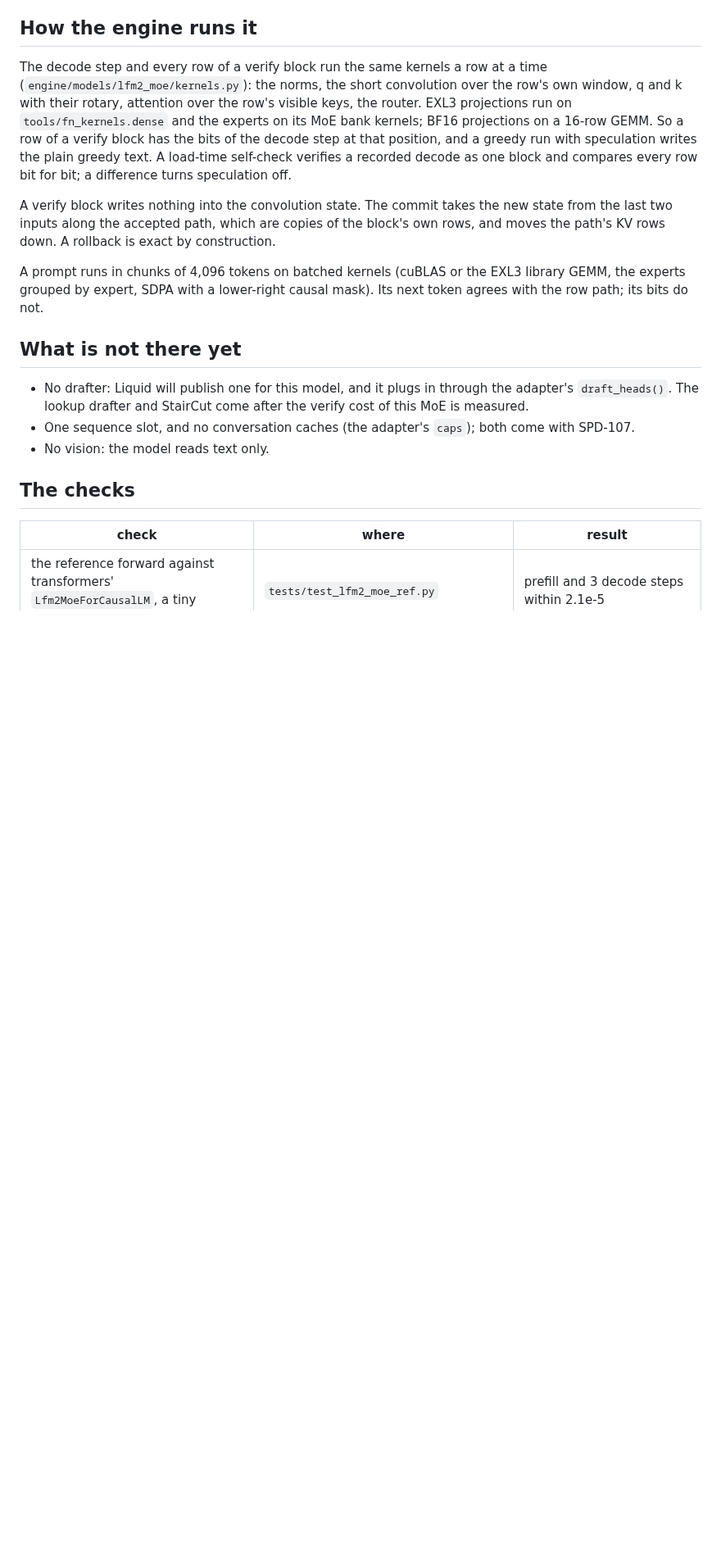
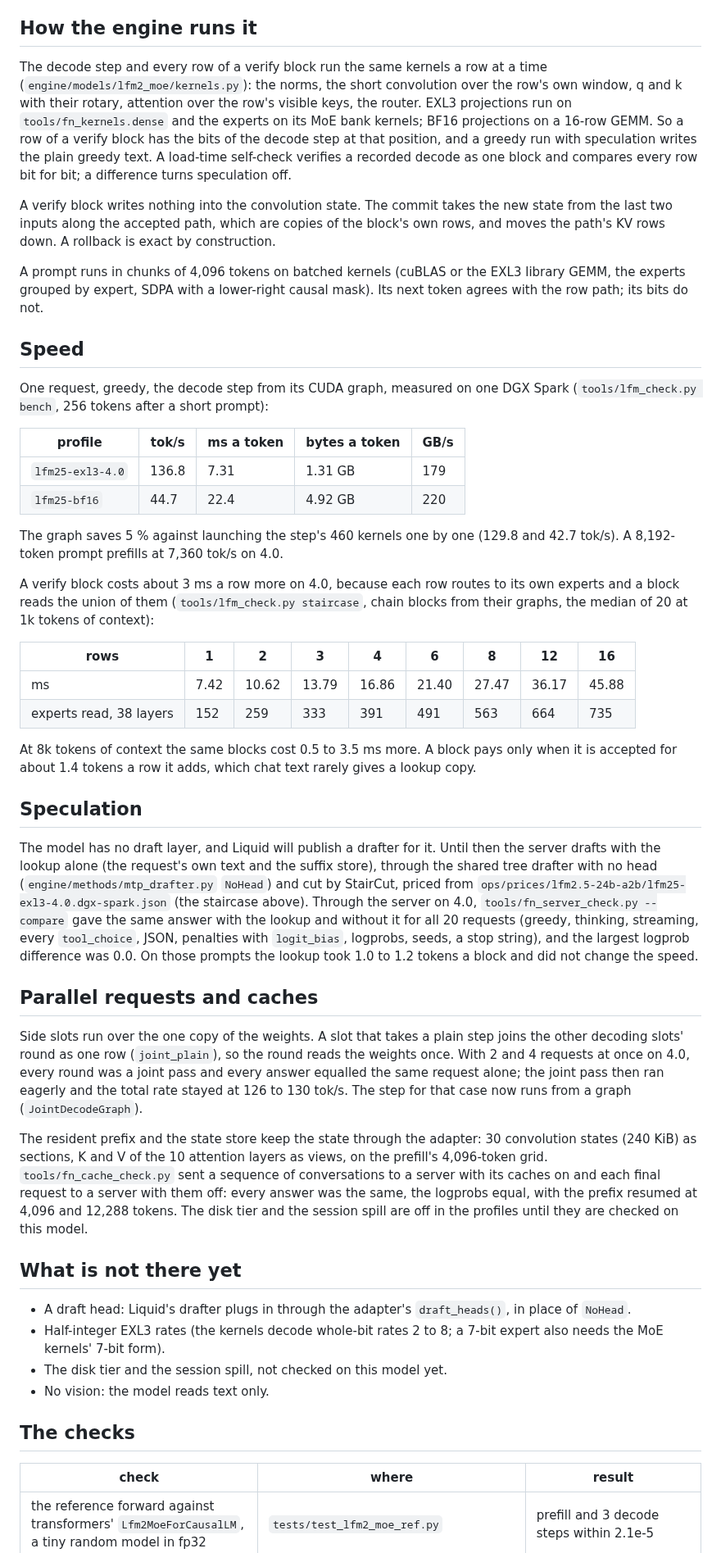
Before and after one commit to 0xBakeer/TandemLLM, a Markdown page: docs/lfm2.5-24b-a2b.md, the part around one of its changes. Shown at 82% size. GitHub-like rendering; blank space fills up the shorter version.

Commit message:
VIS-125: Add docs/lfm2.5-24b-a2b.md
Profiles, quality, decode and prefill rates, the verify staircase,
speculation, parallel requests, caches and the correctness ladder.

```diff
--- a/docs/lfm2.5-24b-a2b.md
+++ b/docs/lfm2.5-24b-a2b.md
@@ -50,10 +53,41 @@ A verify block writes nothing into the convolution state. The commit takes the n
 
 A prompt runs in chunks of 4,096 tokens on batched kernels (cuBLAS or the EXL3 library GEMM, the experts grouped by expert, SDPA with a lower-right causal mask). Its next token agrees with the row path; its bits do not.
 
+## Speed
+
+One request, greedy, the decode step from its CUDA graph, measured on one DGX Spark (`tools/lfm_check.py bench`, 256 tokens after a short prompt):
+
+| profile | tok/s | ms a token | bytes a token | GB/s |
+|-|-|-|-|-|
+| `lfm25-exl3-4.0` | 136.8 | 7.31 | 1.31 GB | 179 |
+| `lfm25-bf16` | 44.7 | 22.4 | 4.92 GB | 220 |
+
+The graph saves 5 % against launching the step's 460 kernels one by one (129.8 and 42.7 tok/s). A 8,192-token prompt prefills at 7,360 tok/s on 4.0.
+
+A verify block costs about 3 ms a row more on 4.0, because each row routes to its own experts and a block reads the union of them (`tools/lfm_check.py staircase`, chain blocks from their graphs, the median of 20 at 1k tokens of context):
+
+| rows | 1 | 2 | 3 | 4 | 6 | 8 | 12 | 16 |
+|-|-|-|-|-|-|-|-|-|
+| ms | 7.42 | 10.62 | 13.79 | 16.86 | 21.40 | 27.47 | 36.17 | 45.88 |
+| experts read, 38 layers | 152 | 259 | 333 | 391 | 491 | 563 | 664 | 735 |
+
+At 8k tokens of context the same blocks cost 0.5 to 3.5 ms more. A block pays only when it is accepted for about 1.4 tokens a row it adds, which chat text rarely gives a lookup copy.
+
+## Speculation
+
+The model has no draft layer, and Liquid will publish a drafter for it. Until then the server drafts with the lookup alone (the request's own text and the suffix store), through the shared tree drafter with no head (`engine/methods/mtp_drafter.py` `NoHead`) and cut by StairCut, priced from `ops/prices/lfm2.5-24b-a2b/lfm25-exl3-4.0.dgx-spark.json` (the staircase above). Through the server on 4.0, `tools/fn_server_check.py --compare` gave the same answer with the lookup and without it for all 20 requests (greedy, thinking, streaming, every `tool_choice`, JSON, penalties with `logit_bias`, logprobs, seeds, a stop string), and the largest logprob difference was 0.0. On those prompts the lookup took 1.0 to 1.2 tokens a block and did not change the speed.
+
+## Parallel requests and caches
+
+Side slots run over the one copy of the weights. A slot that takes a plain step joins the other decoding slots' round as one row (`joint_plain`), so the round reads the weights once. With 2 and 4 requests at once on 4.0, every round was a joint pass and every answer equalled the same request alone; the joint pass then ran eagerly and the total rate stayed at 126 to 130 tok/s. The step for that case now runs from a graph (`JointDecodeGraph`).
+
+The resident prefix and the state store keep the state through the adapter: 30 convolution states (240 KiB) as sections, K and V of the 10 attention layers as views, on the prefill's 4,096-token grid. `tools/fn_cache_check.py` sent a sequence of conversations to a server with its caches on and each final request to a server with them off: every answer was the same, the logprobs equal, with the prefix resumed at 4,096 and 12,288 tokens. The disk tier and the session spill are off in the profiles until they are checked on this model.
+
 ## What is not there yet
 
-- No drafter: Liquid will publish one for this model, and it plugs in through the adapter's `draft_heads()`. The lookup drafter and StairCut come after the verify cost of this MoE is measured.
-- One sequence slot, and no conversation caches (the adapter's `caps`); both come with SPD-107.
+- A draft head: Liquid's drafter plugs in through the adapter's `draft_heads()`, in place of `NoHead`.
+- Half-integer EXL3 rates (the kernels decode whole-bit rates 2 to 8; a 7-bit expert also needs the MoE kernels' 7-bit form).
+- The disk tier and the session spill, not checked on this model yet.
 - No vision: the model reads text only.
 
 ## The checks
```
Also changed, not shown: other parts of docs/lfm2.5-24b-a2b.md (+17 -8 lines).
